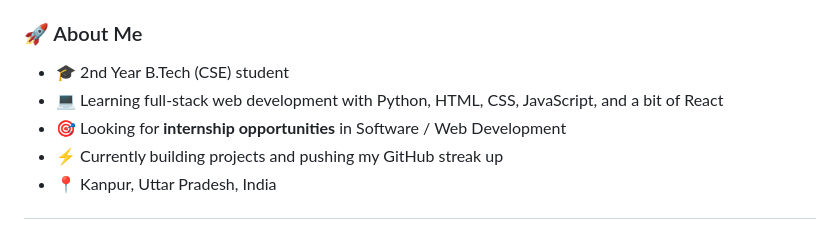
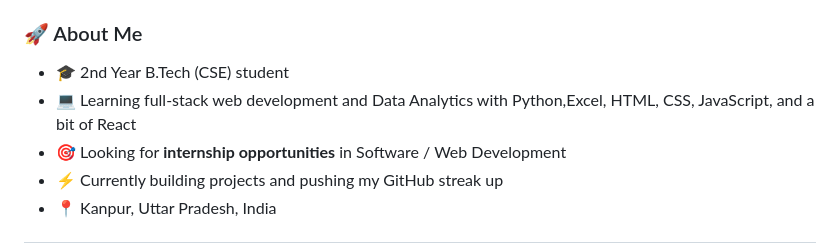
Before and after one commit to devansh012006/devansh012006, a Markdown page: README.md, the part around the change. GitHub-like rendering.

```diff
--- a/README.md
+++ b/README.md
@@ -12,7 +12,7 @@
 ### 🚀 About Me
 
 - 🎓 2nd Year B.Tech (CSE) student
-- 💻 Learning full-stack web development with Python, HTML, CSS, JavaScript, and a bit of React
+- 💻 Learning full-stack web development and Data Analytics with Python,Excel, HTML, CSS, JavaScript, and a bit of React
 - 🎯 Looking for **internship opportunities** in Software / Web Development
 - ⚡ Currently building projects and pushing my GitHub streak up
 - 📍 Kanpur, Uttar Pradesh, India
```
